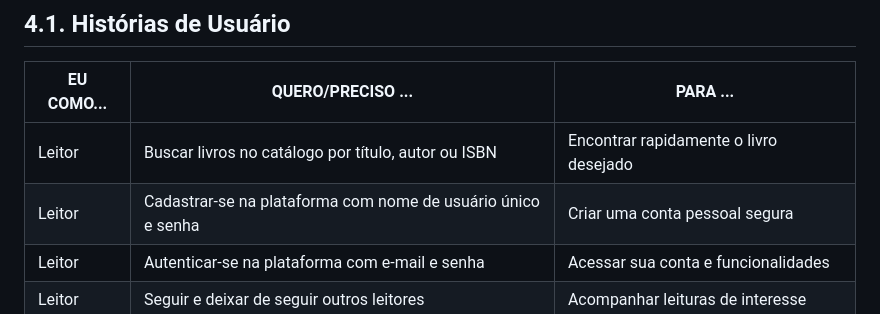
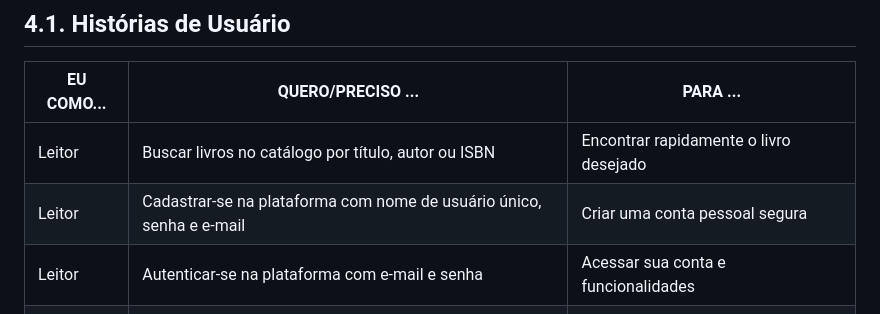
Before and after one commit to marcosffp/biblioo, a Markdown page: docs/4.modelagem.md, the part around the change. Rendered like a GitHub page.

Commit message:
Update user registration requirements for readers

```diff
--- a/docs/4.modelagem.md
+++ b/docs/4.modelagem.md
@@ -11,7 +11,7 @@ Os clientes web e mobile se conectam a um backend Spring Boot dividido em módul
 |EU COMO... | QUERO/PRECISO ...  |PARA ...                 |
 |--------------------|------------------------------------|----------------------------------------|
 |Leitor|Buscar livros no catálogo por título, autor ou ISBN|Encontrar rapidamente o livro desejado|
-|Leitor|Cadastrar-se na plataforma com nome de usuário único e senha|Criar uma conta pessoal segura|
+|Leitor|Cadastrar-se na plataforma com nome de usuário único, senha e e-mail|Criar uma conta pessoal segura|
 |Leitor|Autenticar-se na plataforma com e-mail e senha|Acessar sua conta e funcionalidades|
 |Leitor|Seguir e deixar de seguir outros leitores|Acompanhar leituras de interesse|
 |Leitor|Configurar a visibilidade do perfil (público ou privado)|Controlar quem vê suas atividades|
```
